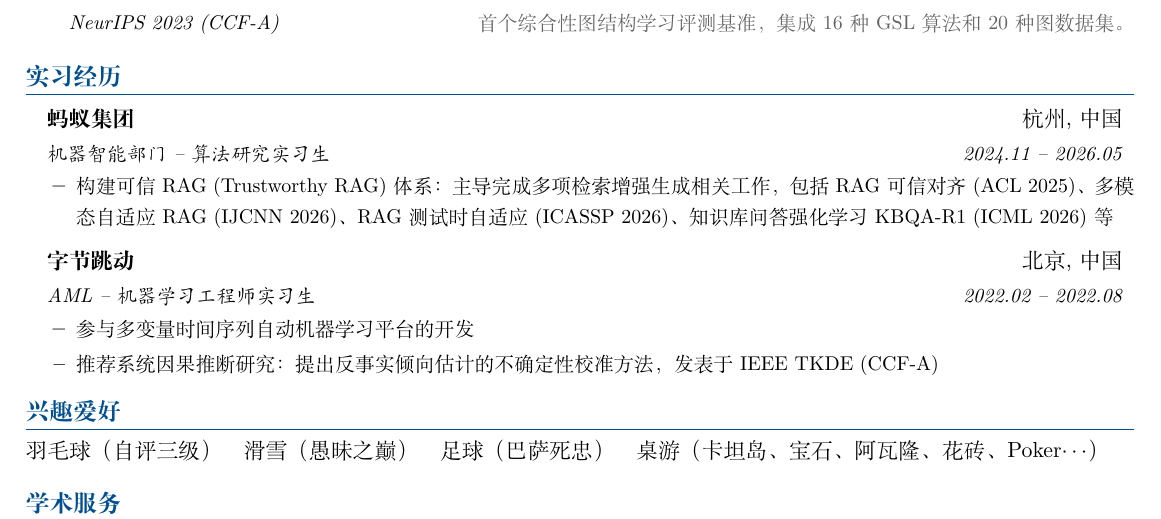
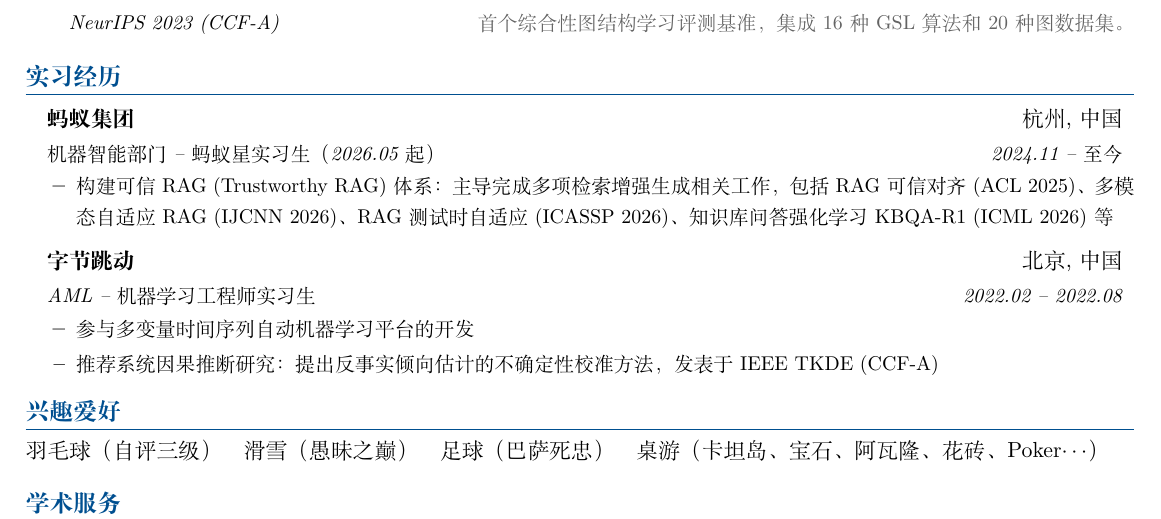
Before and after one commit to sunxin000/resume, a LaTeX CV (resume-zh_CN.tex): part of page 2 of 2, cut so that both start at the same text. Compiled offline with XeLaTeX; a missing font is replaced by an installed copy or a similar font.

Commit message:
Update Ant Star internship status in resume

```diff
--- a/resume-zh_CN.tex
+++ b/resume-zh_CN.tex
@@ -6,7 +6,7 @@
 
 \documentclass[letterpaper,11pt]{article}
 
-\usepackage[UTF8]{ctex}
+\usepackage[UTF8,fontset=none]{ctex}
 \usepackage{latexsym}
 \usepackage[empty]{fullpage}
 \usepackage{titlesec}
@@ -20,6 +20,10 @@
 \usepackage{amssymb}
 \usepackage{fontawesome5}
 \usepackage{xcolor}
+
+\setCJKmainfont{Songti SC}
+\setCJKsansfont{PingFang SC}
+\setCJKmonofont{PingFang SC}
 
 \pagestyle{fancy}
 \fancyhf{}
@@ -190,7 +194,7 @@
   \resumeSubHeadingListStart
     \resumeSubheading
       {蚂蚁集团}{杭州, 中国}
-      {机器智能部门 -- 算法研究实习生}{2024.11 -- 2026.05}
+      {机器智能部门 -- 蚂蚁星实习生（2026.05 起）}{2024.11 -- 至今}
       \resumeItemListStart
         \resumeItem{构建可信 RAG (Trustworthy RAG) 体系：主导完成多项检索增强生成相关工作，包括 RAG 可信对齐 (ACL 2025)、多模态自适应 RAG (IJCNN 2026)、RAG 测试时自适应 (ICASSP 2026)、知识库问答强化学习 KBQA-R1 (ICML 2026) 等}
       \resumeItemListEnd
```
Also changed, not shown: resume-code-agent-zh_CN.tex (+1 -1 lines), resume-code-agent-zh_CN.pdf, resume-zh_CN.pdf.
